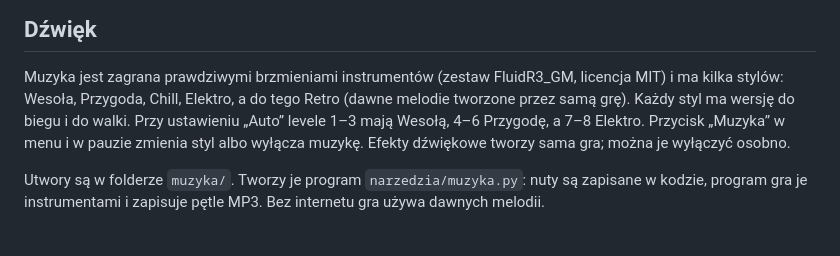
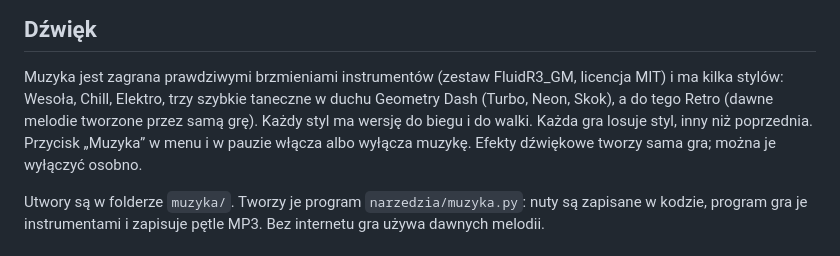
Before and after one commit to JacekOrdowski/OpenSprinkler-Frimware, a Markdown page: README.md, the part around the change. GitHub-like rendering.

Commit message:
Historia wersji: poprawny zapis wersji 12; README: losowa muzyka i nowe style
Co-Authored-By: Claude Opus 5.5 <noreply@anthropic.com>
Claude-Session: https://claude.ai/code/session_01QBgQkpsRbXkBdnhtW52peu

```diff
--- a/README.md
+++ b/README.md
@@ -79,9 +79,9 @@ Młodsze levele mają więcej jasnych światów, starsze więcej miasta nocą, w
 ## Dźwięk
 
 Muzyka jest zagrana prawdziwymi brzmieniami instrumentów (zestaw FluidR3_GM, licencja MIT) i ma kilka stylów:
-Wesoła, Przygoda, Chill, Elektro, a do tego Retro (dawne melodie tworzone przez samą grę). Każdy styl ma wersję do biegu i do walki.
-Przy ustawieniu „Auto” levele 1–3 mają Wesołą, 4–6 Przygodę, a 7–8 Elektro. Przycisk „Muzyka” w menu i w pauzie zmienia styl
-albo wyłącza muzykę. Efekty dźwiękowe tworzy sama gra; można je wyłączyć osobno.
+Wesoła, Chill, Elektro, trzy szybkie taneczne w duchu Geometry Dash (Turbo, Neon, Skok), a do tego Retro
+(dawne melodie tworzone przez samą grę). Każdy styl ma wersję do biegu i do walki. Każda gra losuje styl, inny niż poprzednia.
+Przycisk „Muzyka” w menu i w pauzie włącza albo wyłącza muzykę. Efekty dźwiękowe tworzy sama gra; można je wyłączyć osobno.
 
 Utwory są w folderze `muzyka/`. Tworzy je program `narzedzia/muzyka.py`: nuty są zapisane w kodzie,
 program gra je instrumentami i zapisuje pętle MP3. Bez internetu gra używa dawnych melodii.
```
Also changed, not shown: ZMIANY.md (+1 -1 lines).
